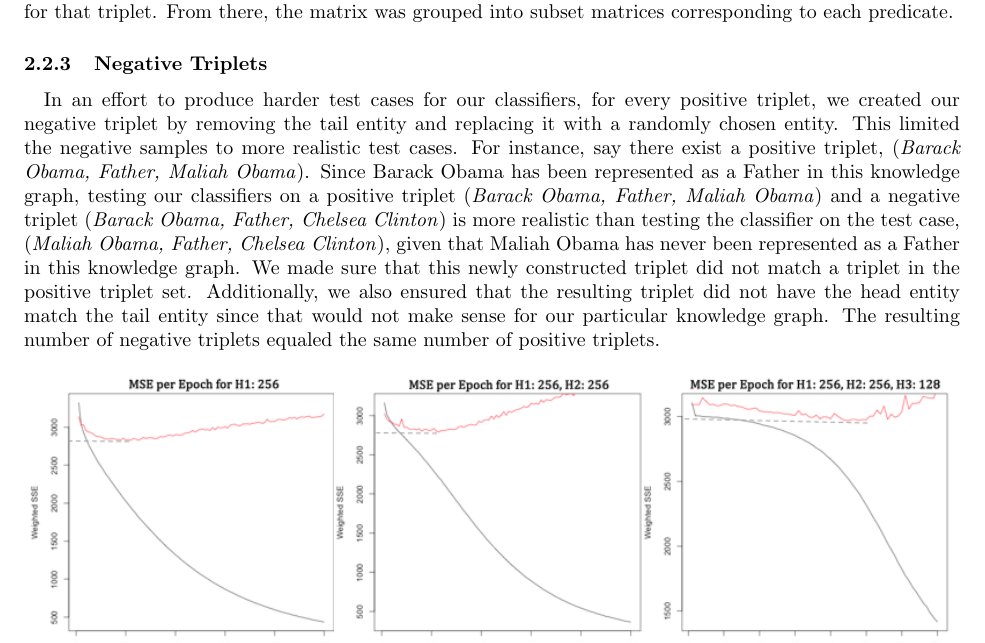
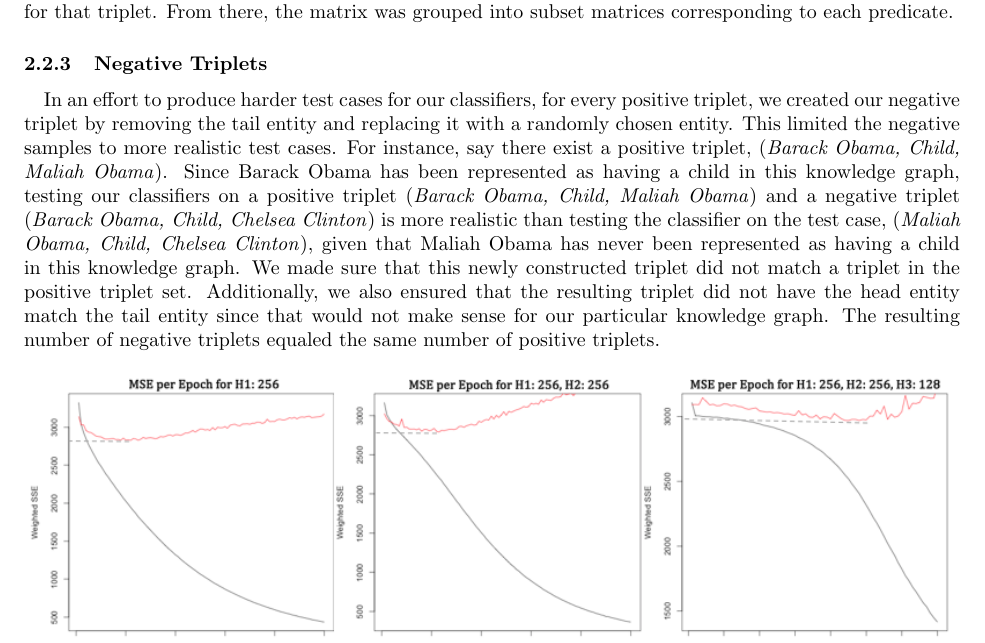
Before and after one commit to nickjoodi/Deep-Learning-for-Knowledge-Graph-Completion, a LaTeX paper (TeX/Project.tex): part of page 7 of 13, cut so that both start at the same text. Compiled offline with pdfLaTeX.

Commit message:
update to tex

```diff
--- a/TeX/Project.tex
+++ b/TeX/Project.tex
@@ -214,7 +214,7 @@ where the last 5 columns represents the truth values for each of the 5 predicate
 \paragraph{} The training, development, and testing sets contained the triplets, representing a fact in the knowledge graph. The data sets were loaded into an n size matrix, where n was the number of triplets, and each row of the matrix contained the index mapping to the corresponding entity, predicate, as well as the truth value for that triplet. From there, the matrix was grouped into subset matrices corresponding to each predicate.
 
 \subsubsection{Negative Triplets}
-\paragraph{} In an effort to produce harder test cases for our classifiers, for every positive triplet, we created our negative triplet by removing the tail  entity and replacing it with a randomly chosen entity. This limited the negative samples to more realistic test cases. For instance, say there exist a positive triplet, (\textit{Barack Obama, Father, Maliah Obama}). Since Barack Obama has been represented as a Father in this knowledge graph, testing our classifiers on a positive triplet (\textit{Barack Obama, Father, Maliah Obama}) and a negative triplet (\textit{Barack Obama, Father, Chelsea Clinton}) is more realistic than testing the classifier on the test case, (\textit{Maliah Obama, Father, Chelsea Clinton}), given that Maliah Obama has never been represented as a Father in this knowledge graph.  We made sure that this newly constructed triplet did not match a triplet in the positive triplet set. Additionally, we also ensured that the resulting triplet did not have the head entity match the tail entity since that would not make sense for our particular knowledge graph. The resulting number of negative triplets equaled the same number of positive triplets.
+\paragraph{} In an effort to produce harder test cases for our classifiers, for every positive triplet, we created our negative triplet by removing the tail  entity and replacing it with a randomly chosen entity. This limited the negative samples to more realistic test cases. For instance, say there exist a positive triplet, (\textit{Barack Obama, Child, Maliah Obama}). Since Barack Obama has been represented as having a child in this knowledge graph, testing our classifiers on a positive triplet (\textit{Barack Obama, Child, Maliah Obama}) and a negative triplet (\textit{Barack Obama, Child, Chelsea Clinton}) is more realistic than testing the classifier on the test case, (\textit{Maliah Obama, Child, Chelsea Clinton}), given that Maliah Obama has never been represented as having a child in this knowledge graph.  We made sure that this newly constructed triplet did not match a triplet in the positive triplet set. Additionally, we also ensured that the resulting triplet did not have the head entity match the tail entity since that would not make sense for our particular knowledge graph. The resulting number of negative triplets equaled the same number of positive triplets.
 
 
 
```
